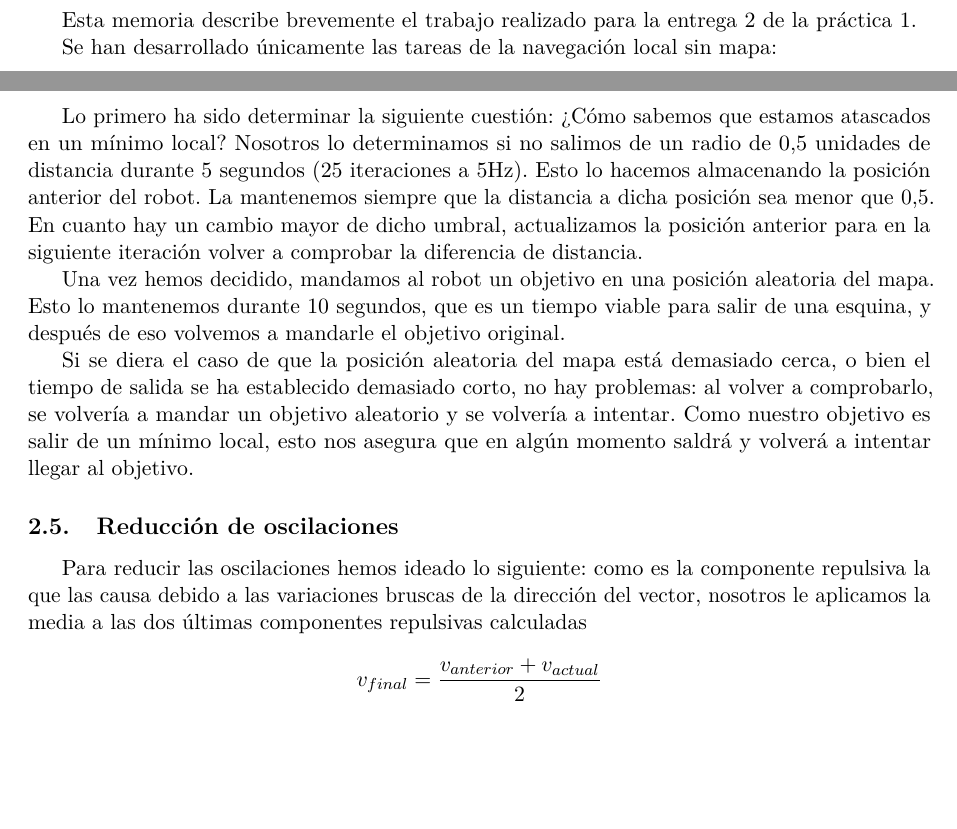
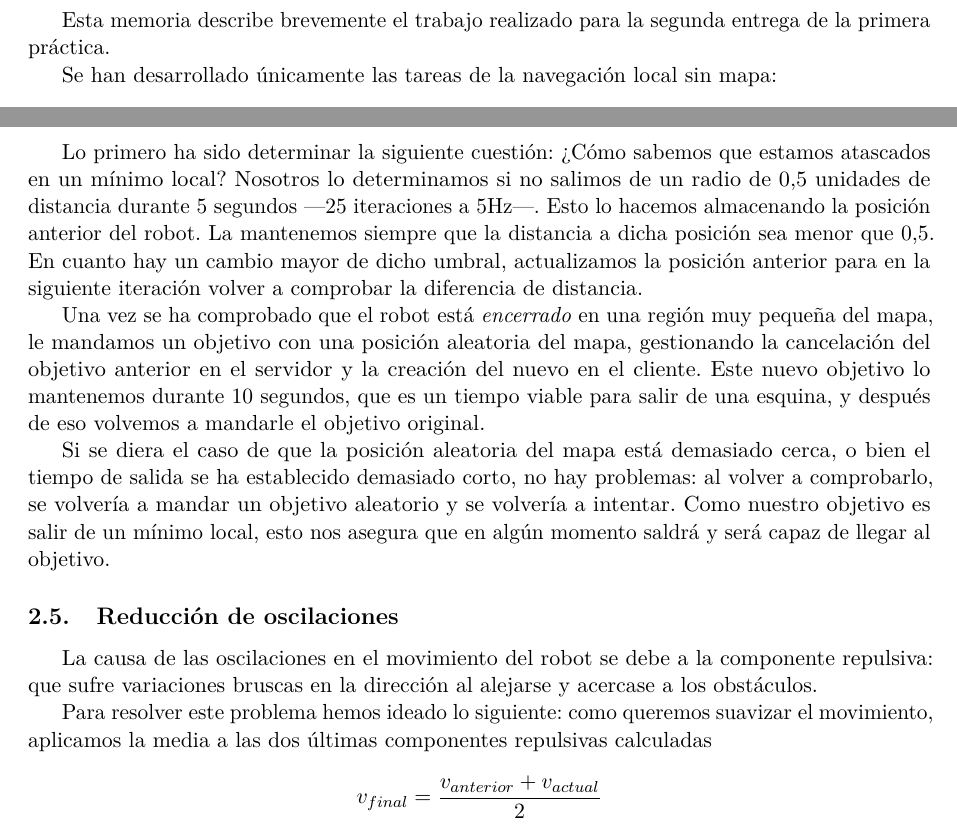
Before and after one commit to 29antonioac/ROS-project, a LaTeX document (Memorias/M1.tex): two parts of pages 3 and 5 of 5, joined at a grey line, cut so that both start at the same text, the shorter picture padded with empty space. Compiled offline with pdfLaTeX.

Commit message:
Terminando

```diff
--- a/Memorias/M1.tex
+++ b/Memorias/M1.tex
@@ -9,7 +9,7 @@
   \newpage
 
   \section{Resumen}
-  Esta memoria describe brevemente el trabajo realizado para la entrega 2 de la práctica 1.
+  Esta memoria describe brevemente el trabajo realizado para la segunda entrega de la primera práctica.
 
   Se han desarrollado únicamente las tareas de la navegación local sin mapa:
   \begin{itemize}
@@ -86,14 +86,16 @@
 
 
   \subsection{Salida de mínimos locales}
-    Lo primero ha sido determinar la siguiente cuestión: ¿Cómo sabemos que estamos atascados en un mínimo local? Nosotros lo determinamos si no salimos de un radio de $0.5$ unidades de distancia durante $5$ segundos ($25$ iteraciones a 5Hz). Esto lo hacemos almacenando la posición anterior del robot. La mantenemos siempre que la distancia a dicha posición sea menor que $0.5$. En cuanto hay un cambio mayor de dicho umbral, actualizamos la posición anterior para en la siguiente iteración volver a comprobar la diferencia de distancia.
+    Lo primero ha sido determinar la siguiente cuestión: ¿Cómo sabemos que estamos atascados en un mínimo local? Nosotros lo determinamos si no salimos de un radio de $0.5$ unidades de distancia durante $5$ segundos ---$25$ iteraciones a 5Hz---. Esto lo hacemos almacenando la posición anterior del robot. La mantenemos siempre que la distancia a dicha posición sea menor que $0.5$. En cuanto hay un cambio mayor de dicho umbral, actualizamos la posición anterior para en la siguiente iteración volver a comprobar la diferencia de distancia.
 
-    Una vez hemos decidido, mandamos al robot un objetivo en una posición aleatoria del mapa. Esto lo mantenemos durante 10 segundos, que es un tiempo viable para salir de una esquina, y después de eso volvemos a mandarle el objetivo original.
+    Una vez se ha comprobado que el robot está \emph{encerrado} en una región muy pequeña del mapa, le mandamos un objetivo con una posición aleatoria del mapa, gestionando la cancelación del objetivo anterior en el servidor y la creación del nuevo en el cliente. Este nuevo objetivo lo mantenemos durante 10 segundos, que es un tiempo viable para salir de una esquina, y después de eso volvemos a mandarle el objetivo original.
 
-    Si se diera el caso de que la posición aleatoria del mapa está demasiado cerca, o bien el tiempo de salida se ha establecido demasiado corto, no hay problemas: al volver a comprobarlo, se volvería a mandar un objetivo aleatorio y se volvería a intentar. Como nuestro objetivo es salir de un mínimo local, esto nos asegura que en algún momento saldrá y volverá a intentar llegar al objetivo.
+    Si se diera el caso de que la posición aleatoria del mapa está demasiado cerca, o bien el tiempo de salida se ha establecido demasiado corto, no hay problemas: al volver a comprobarlo, se volvería a mandar un objetivo aleatorio y se volvería a intentar. Como nuestro objetivo es salir de un mínimo local, esto nos asegura que en algún momento saldrá y será capaz de llegar al objetivo.
 
   \subsection{Reducción de oscilaciones}
-    Para reducir las oscilaciones hemos ideado lo siguiente: como es la componente repulsiva la que las causa debido a las variaciones bruscas de la dirección del vector, nosotros le aplicamos la media a las dos últimas componentes repulsivas calculadas
+    La causa de las oscilaciones en el movimiento del robot se debe a la componente repulsiva: que sufre variaciones bruscas en la dirección al alejarse y acercase a los obstáculos.
+
+    Para resolver este problema hemos ideado lo siguiente: como queremos suavizar el movimiento, aplicamos la media a las dos últimas componentes repulsivas calculadas
 
     $$ v_{final} = \frac{v_{anterior} + v_{actual}}{2}$$
 
```
